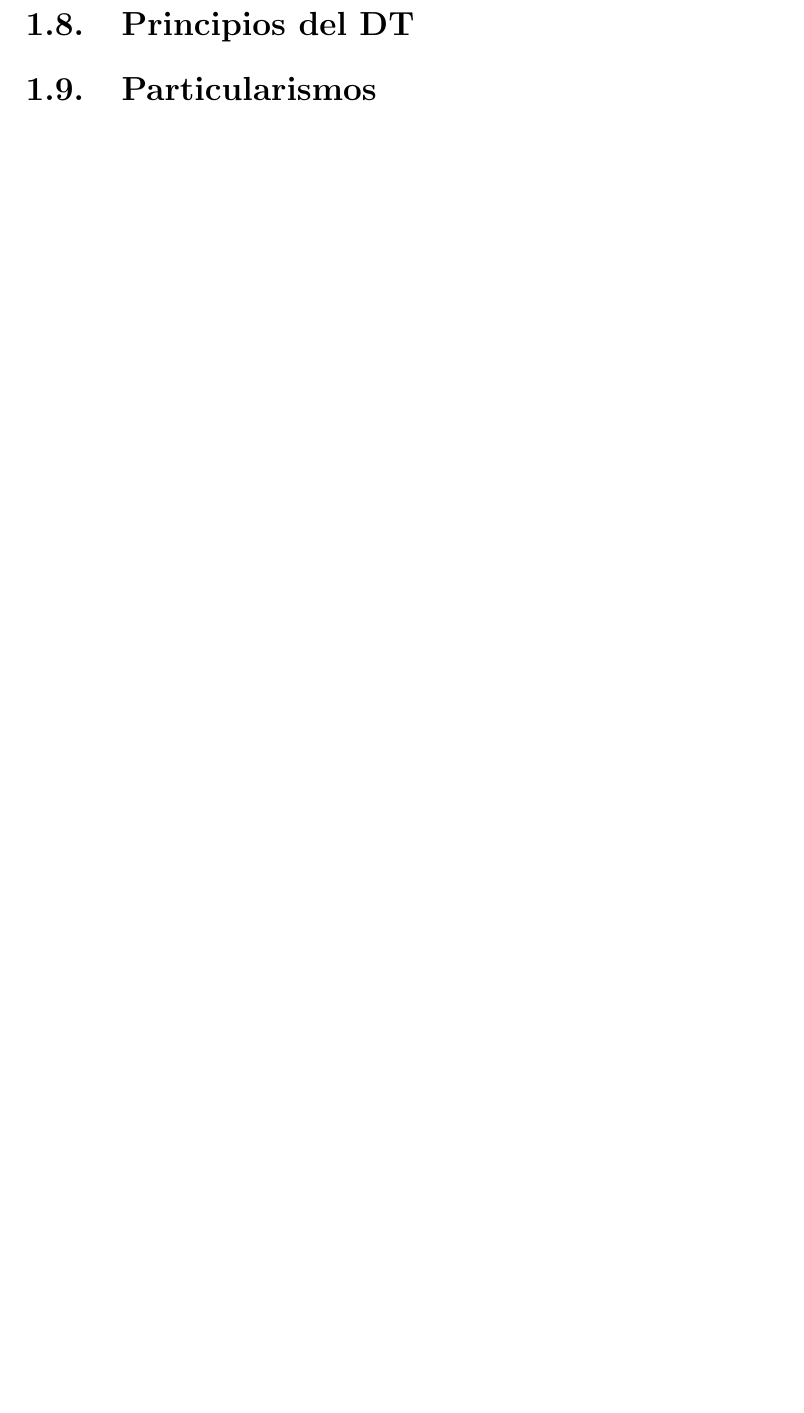
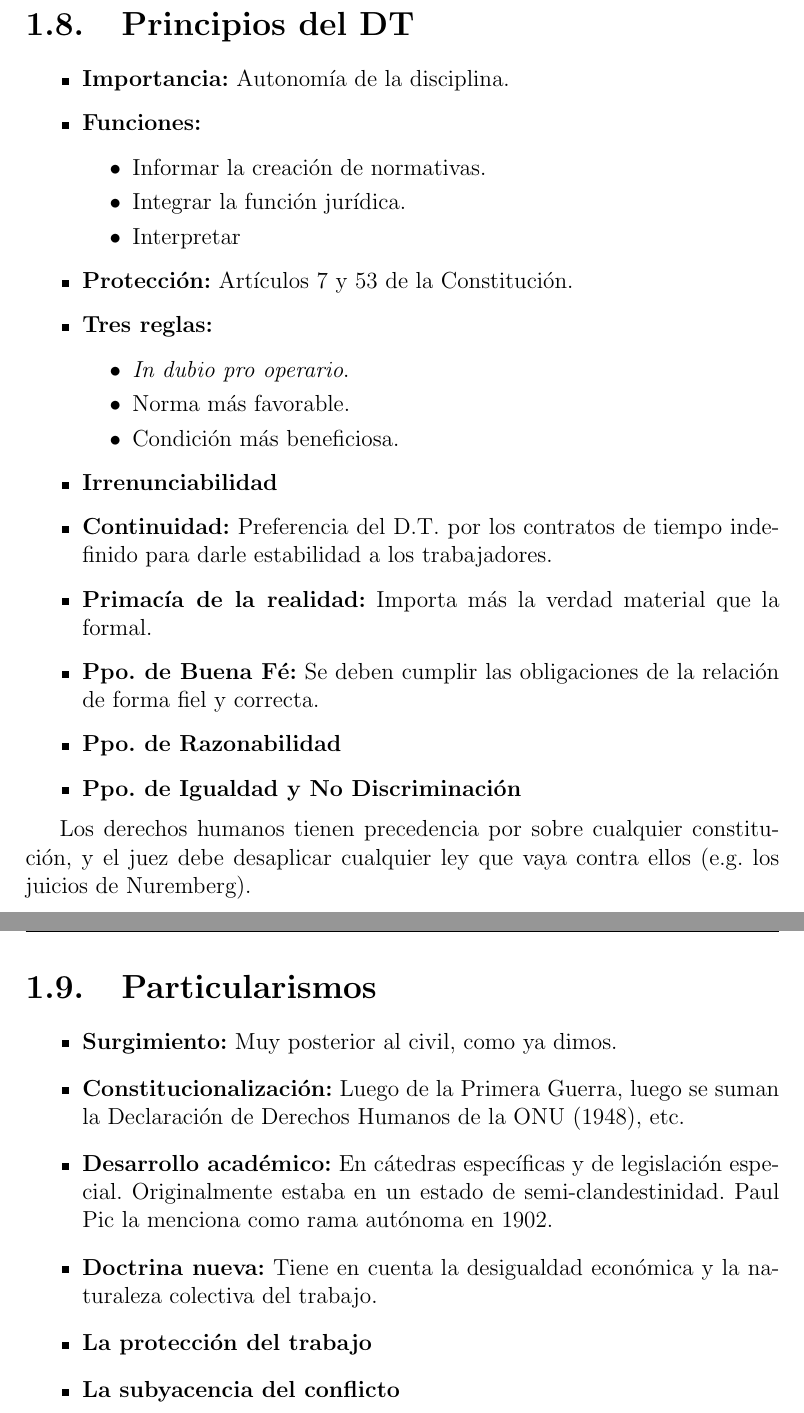
Before and after one commit to Articoking/LRI-FING-Apuntes, a LaTeX document (tex/capitulos/cap_1.tex): part of page 5 of 5 before the commit and two parts of pages 6 and 7 of 7 after it, the two joined at a grey line, cut so that both start at the same text, the shorter picture padded with empty space. Compiled offline with pdfLaTeX.

Commit message:
Primera version completa del capitulo 1

```diff
--- a/tex/capitulos/cap_1.tex
+++ b/tex/capitulos/cap_1.tex
@@ -132,4 +181,53 @@ Muchas veces no parece existir una relación cuando uno mira desde el exterior,
+\begin{itemize}
+	\item \textbf{Importancia:} Autonomía de la disciplina.
+
+	\item \textbf{Funciones:}
+		\begin{itemize}
+			\item Informar la creación de normativas.
+			\item Integrar la función jurídica.
+			\item Interpretar
+		\end{itemize}
+
+	\item \textbf{Protección:} Artículos 7 y 53 de la Constitución.
+
+	\item \textbf{Tres reglas:} % TODO: Explicar mejor cada concepto
+		\begin{itemize}
+			\item \textit{In dubio pro operario}.
+			\item Norma más favorable.
+			\item Condición más beneficiosa.
+		\end{itemize}
+
+	\item \textbf{Irrenunciabilidad}
+
+	\item \textbf{Continuidad:} Preferencia del D.T. por los contratos de tiempo indefinido para darle estabilidad a los trabajadores.
+
+	\item \textbf{Primacía de la realidad:} Importa más la verdad material que la formal.
+
+	\item \textbf{Ppo. de Buena Fé:} Se deben cumplir las obligaciones de la relación de forma fiel y correcta.
+
+	\item \textbf{Ppo. de Razonabilidad}
+
+	\item \textbf{Ppo. de Igualdad y No Discriminación}
+\end{itemize}
+
+Los derechos humanos tienen precedencia por sobre cualquier constitución, y el juez debe desaplicar cualquier ley que vaya contra ellos (e.g. los juicios de Nuremberg).
 
 \section{Particularismos}
 
+	\begin{itemize}
+		\item \textbf{Surgimiento:} Muy posterior al civil, como ya dimos.
+
+		\item \textbf{Constitucionalización:} Luego de la Primera Guerra, luego se suman la Declaración de Derechos Humanos de la ONU (1948), etc.
+
+		\item \textbf{Desarrollo académico:} En cátedras específicas y de legislación especial.
+		Originalmente estaba en un estado de semi-clandestinidad.
+		Paul Pic la menciona como rama autónoma en 1902.
+
+		\item \textbf{Doctrina nueva:} Tiene en cuenta la desigualdad económica y la naturaleza colectiva del trabajo.
+
+		\item \textbf{La protección del trabajo}
+
+		\item \textbf{La subyacencia del conflicto}
+	\end{itemize}
+
 \end{document}
```
Also changed, not shown: tex/capitulos/cap_1.pdf, tex/main.pdf, tex/capitulos/cap_1.tex (53 more changed lines). Lines whose indentation alone changed are shown as unchanged.
